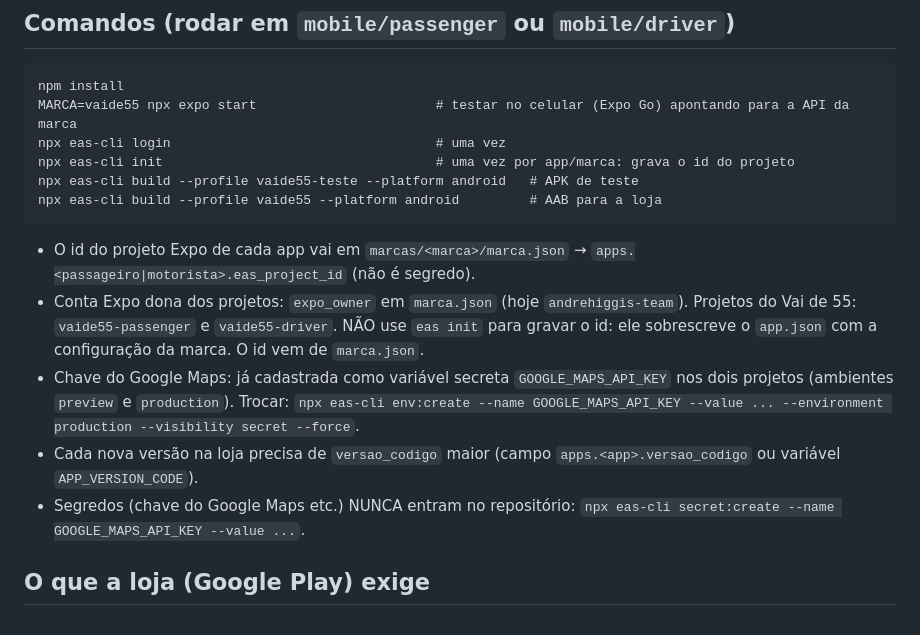
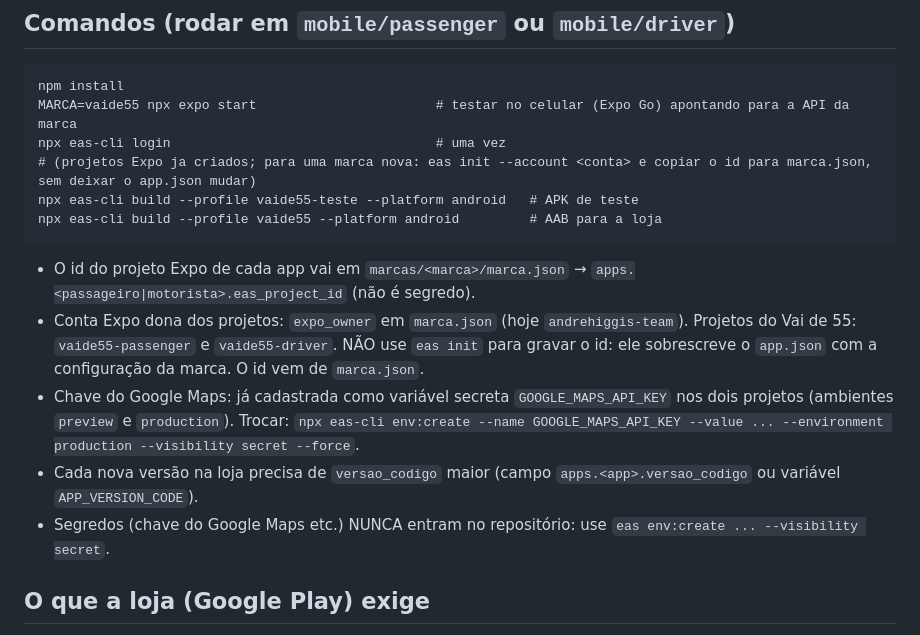
Before and after one commit to andreghiggi/appchama, a Markdown page: docs/PUBLICAR-APPS-LOJAS.md, the part around the change. Drawn GitHub-style.

Commit message:
Guia: nao usar eas init para gravar o id do projeto
Co-Authored-By: Claude Sonnet 5.5 <noreply@anthropic.com>

````diff
--- a/docs/PUBLICAR-APPS-LOJAS.md
+++ b/docs/PUBLICAR-APPS-LOJAS.md
@@ -13,7 +13,7 @@ Vale para qualquer marca (`marcas/<marca>/`). Exemplo: `vaide55`. Atualizado em
 npm install
 MARCA=vaide55 npx expo start                       # testar no celular (Expo Go) apontando para a API da marca
 npx eas-cli login                                  # uma vez
-npx eas-cli init                                   # uma vez por app/marca: grava o id do projeto
+# (projetos Expo ja criados; para uma marca nova: eas init --account <conta> e copiar o id para marca.json, sem deixar o app.json mudar)
 npx eas-cli build --profile vaide55-teste --platform android   # APK de teste
 npx eas-cli build --profile vaide55 --platform android         # AAB para a loja
 ```
@@ -21,7 +21,7 @@ npx eas-cli build --profile vaide55 --platform android         # AAB para a loja
 - Conta Expo dona dos projetos: `expo_owner` em `marca.json` (hoje `andrehiggis-team`). Projetos do Vai de 55: `vaide55-passenger` e `vaide55-driver`. NÃO use `eas init` para gravar o id: ele sobrescreve o `app.json` com a configuração da marca. O id vem de `marca.json`.
 - Chave do Google Maps: já cadastrada como variável secreta `GOOGLE_MAPS_API_KEY` nos dois projetos (ambientes `preview` e `production`). Trocar: `npx eas-cli env:create --name GOOGLE_MAPS_API_KEY --value ... --environment production --visibility secret --force`.
 - Cada nova versão na loja precisa de `versao_codigo` maior (campo `apps.<app>.versao_codigo` ou variável `APP_VERSION_CODE`).
-- Segredos (chave do Google Maps etc.) NUNCA entram no repositório: `npx eas-cli secret:create --name GOOGLE_MAPS_API_KEY --value ...`.
+- Segredos (chave do Google Maps etc.) NUNCA entram no repositório: use `eas env:create ... --visibility secret`.
 
 ## O que a loja (Google Play) exige
 1. **Conta de desenvolvedor Google Play** (taxa única de US$ 25) no nome do dono. Verificação de identidade.
````
